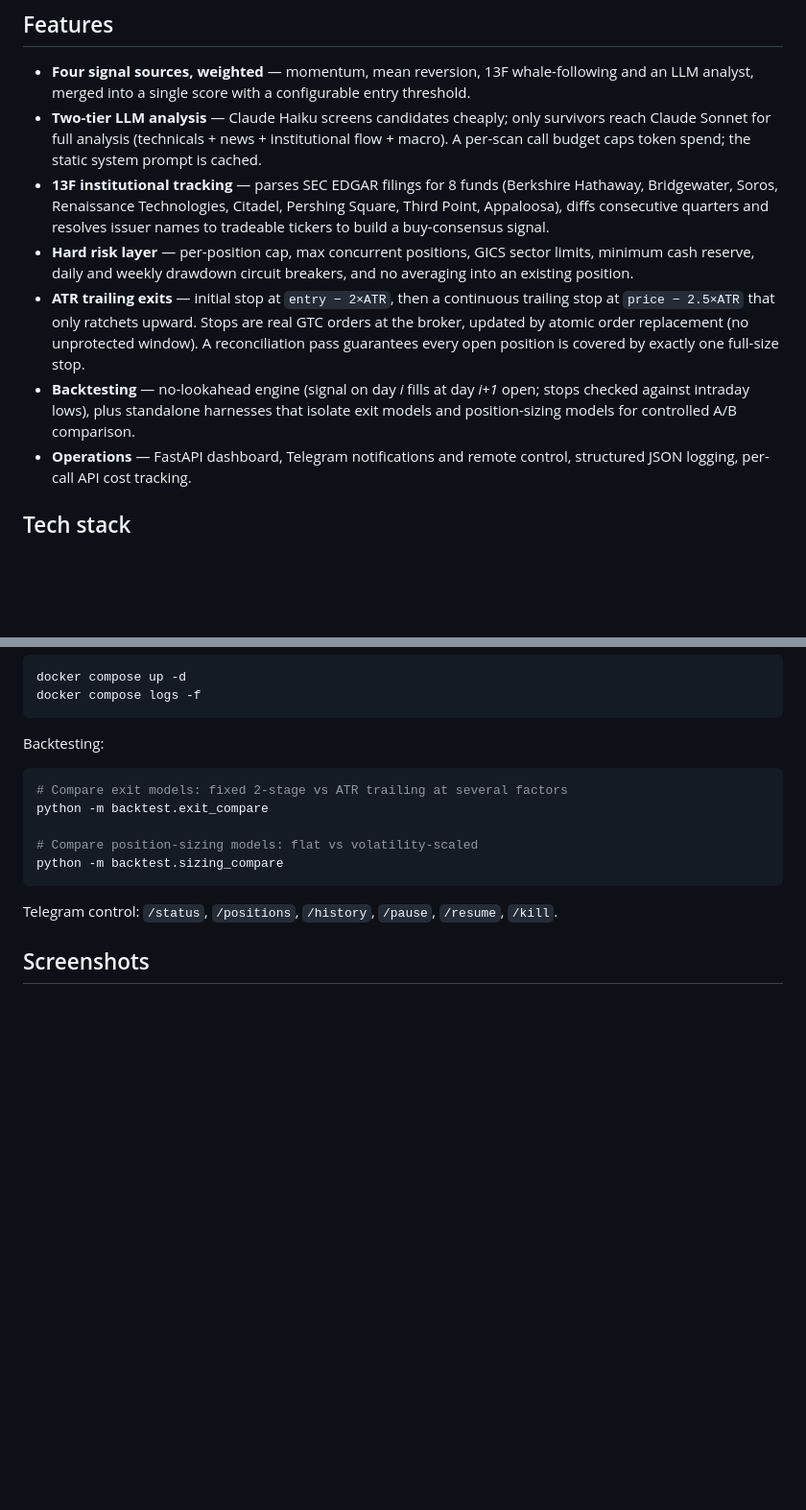
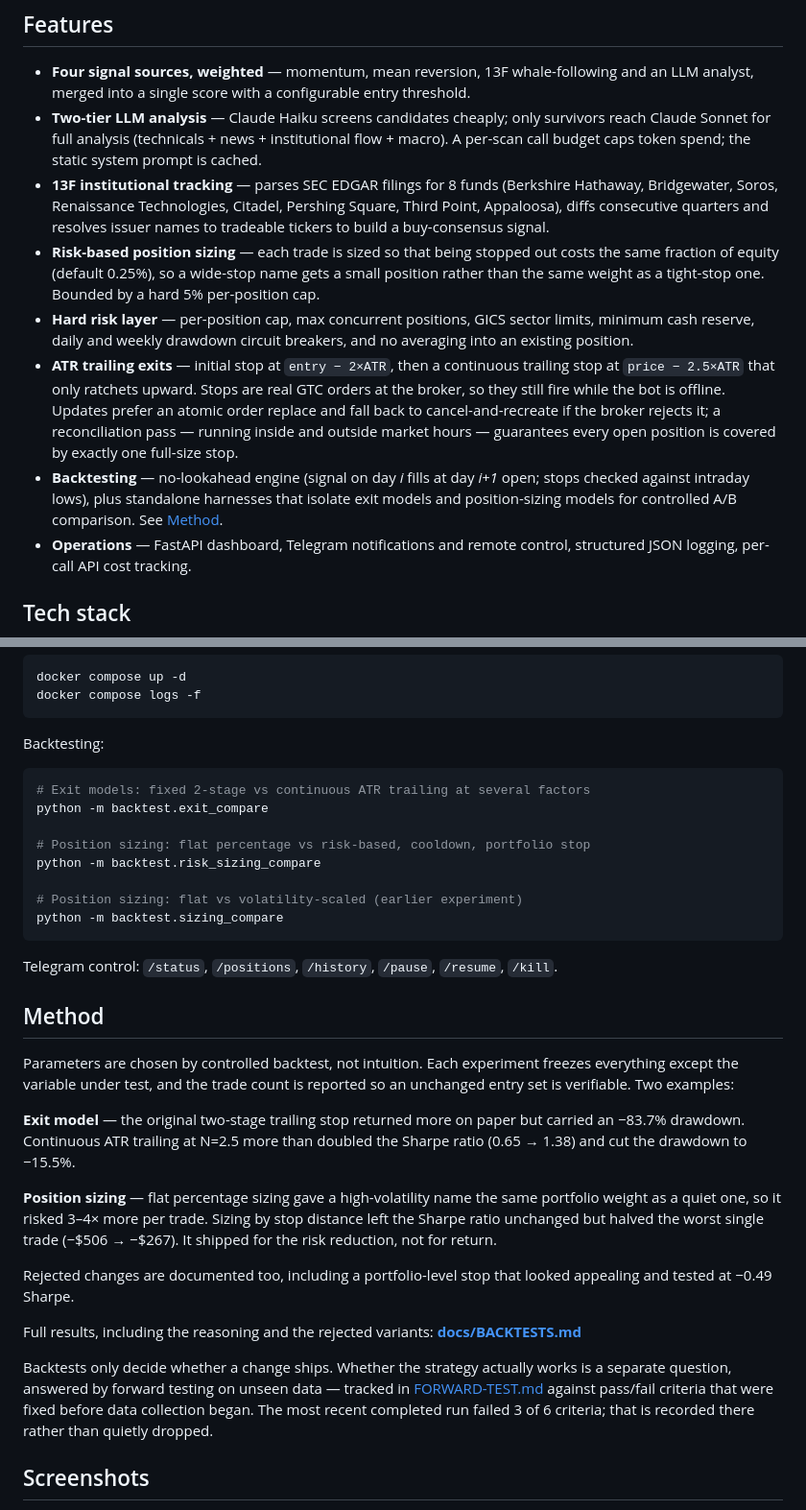
Before and after one commit to AdrianAdem/stockpilot, a Markdown page: README.md, 2 parts joined by grey strips. Shown at 96% size. GitHub-like rendering; blank space fills up the shorter version.

````diff
--- a/README.md
+++ b/README.md
@@ -17,9 +17,10 @@ StockPilot separates those concerns. Four independent signal sources are merged
 - **Four signal sources, weighted** — momentum, mean reversion, 13F whale-following and an LLM analyst, merged into a single score with a configurable entry threshold.
 - **Two-tier LLM analysis** — Claude Haiku screens candidates cheaply; only survivors reach Claude Sonnet for full analysis (technicals + news + institutional flow + macro). A per-scan call budget caps token spend; the static system prompt is cached.
 - **13F institutional tracking** — parses SEC EDGAR filings for 8 funds (Berkshire Hathaway, Bridgewater, Soros, Renaissance Technologies, Citadel, Pershing Square, Third Point, Appaloosa), diffs consecutive quarters and resolves issuer names to tradeable tickers to build a buy-consensus signal.
+- **Risk-based position sizing** — each trade is sized so that being stopped out costs the same fraction of equity (default 0.25%), so a wide-stop name gets a small position rather than the same weight as a tight-stop one. Bounded by a hard 5% per-position cap.
 - **Hard risk layer** — per-position cap, max concurrent positions, GICS sector limits, minimum cash reserve, daily and weekly drawdown circuit breakers, and no averaging into an existing position.
-- **ATR trailing exits** — initial stop at `entry − 2×ATR`, then a continuous trailing stop at `price − 2.5×ATR` that only ratchets upward. Stops are real GTC orders at the broker, updated by atomic order replacement (no unprotected window). A reconciliation pass guarantees every open position is covered by exactly one full-size stop.
-- **Backtesting** — no-lookahead engine (signal on day *i* fills at day *i+1* open; stops checked against intraday lows), plus standalone harnesses that isolate exit models and position-sizing models for controlled A/B comparison.
+- **ATR trailing exits** — initial stop at `entry − 2×ATR`, then a continuous trailing stop at `price − 2.5×ATR` that only ratchets upward. Stops are real GTC orders at the broker, so they still fire while the bot is offline. Updates prefer an atomic order replace and fall back to cancel-and-recreate if the broker rejects it; a reconciliation pass — running inside and outside market hours — guarantees every open position is covered by exactly one full-size stop.
+- **Backtesting** — no-lookahead engine (signal on day *i* fills at day *i+1* open; stops checked against intraday lows), plus standalone harnesses that isolate exit models and position-sizing models for controlled A/B comparison. See [Method](#method).
 - **Operations** — FastAPI dashboard, Telegram notifications and remote control, structured JSON logging, per-call API cost tracking.
 
 ## Tech stack
@@ -150,14 +151,44 @@ docker compose logs -f
 Backtesting:
 
 ```bash
-# Compare exit models: fixed 2-stage vs ATR trailing at several factors
+# Exit models: fixed 2-stage vs continuous ATR trailing at several factors
 python -m backtest.exit_compare
 
-# Compare position-sizing models: flat vs volatility-scaled
+# Position sizing: flat percentage vs risk-based, cooldown, portfolio stop
+python -m backtest.risk_sizing_compare
+
+# Position sizing: flat vs volatility-scaled (earlier experiment)
 python -m backtest.sizing_compare
 ```
 
 Telegram control: `/status`, `/positions`, `/history`, `/pause`, `/resume`, `/kill`.
+
+## Method
+
+Parameters are chosen by controlled backtest, not intuition. Each experiment
+freezes everything except the variable under test, and the trade count is
+reported so an unchanged entry set is verifiable. Two examples:
+
+**Exit model** — the original two-stage trailing stop returned more on paper
+but carried an −83.7% drawdown. Continuous ATR trailing at N=2.5 more than
+doubled the Sharpe ratio (0.65 → 1.38) and cut the drawdown to −15.5%.
+
+**Position sizing** — flat percentage sizing gave a high-volatility name the
+same portfolio weight as a quiet one, so it risked 3–4× more per trade. Sizing
+by stop distance left the Sharpe ratio unchanged but halved the worst single
+trade (−$506 → −$267). It shipped for the risk reduction, not for return.
+
+Rejected changes are documented too, including a portfolio-level stop that
+looked appealing and tested at −0.49 Sharpe.
+
+Full results, including the reasoning and the rejected variants:
+**[docs/BACKTESTS.md](docs/BACKTESTS.md)**
+
+Backtests only decide whether a change ships. Whether the strategy actually
+works is a separate question, answered by forward testing on unseen data —
+tracked in [FORWARD-TEST.md](FORWARD-TEST.md) against pass/fail criteria that
+were fixed before data collection began. The most recent completed run failed
+3 of 6 criteria; that is recorded there rather than quietly dropped.
 
 ## Screenshots
 
````
Also changed, not shown: FORWARD-TEST.md (added, +121 -0 lines), docs/BACKTESTS.md (added, +120 -0 lines).
